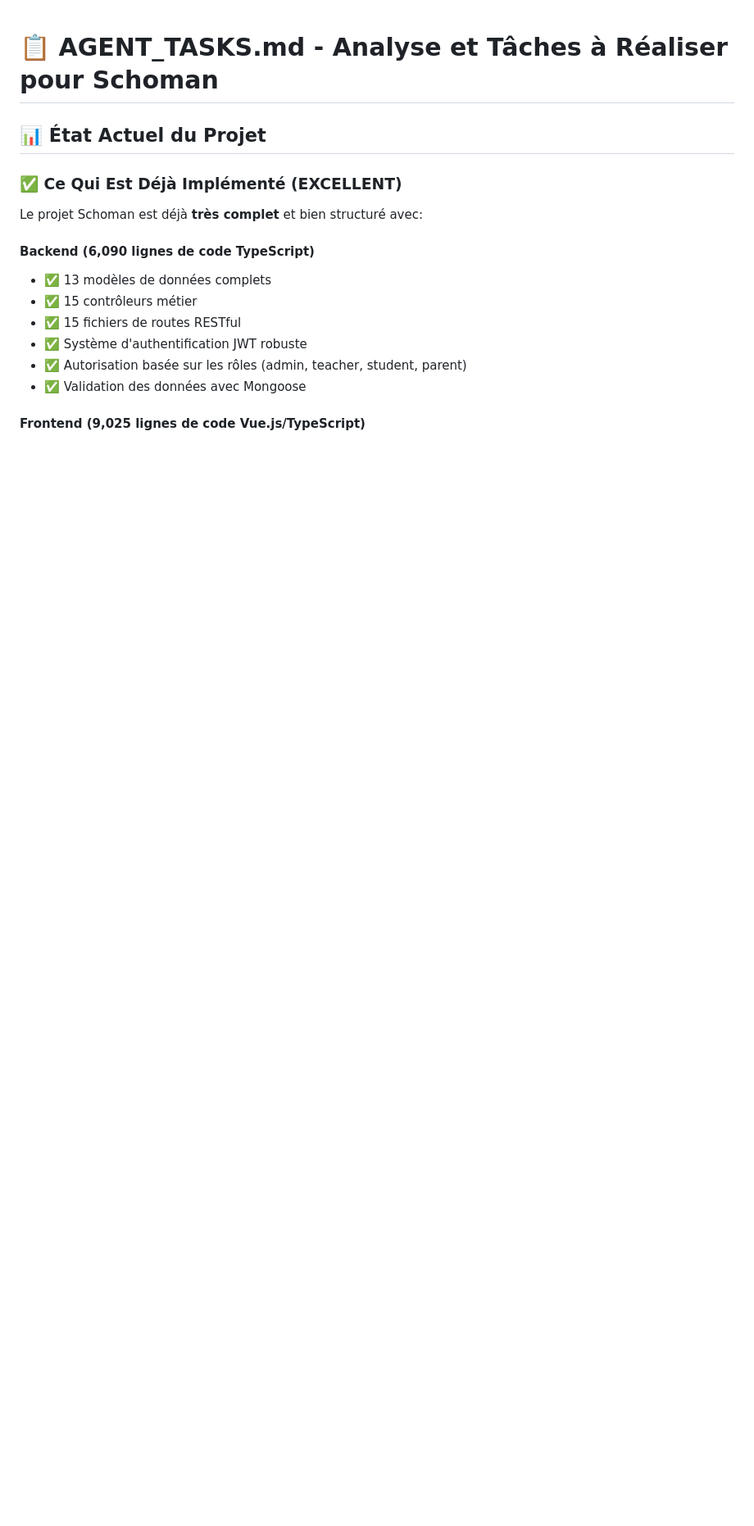
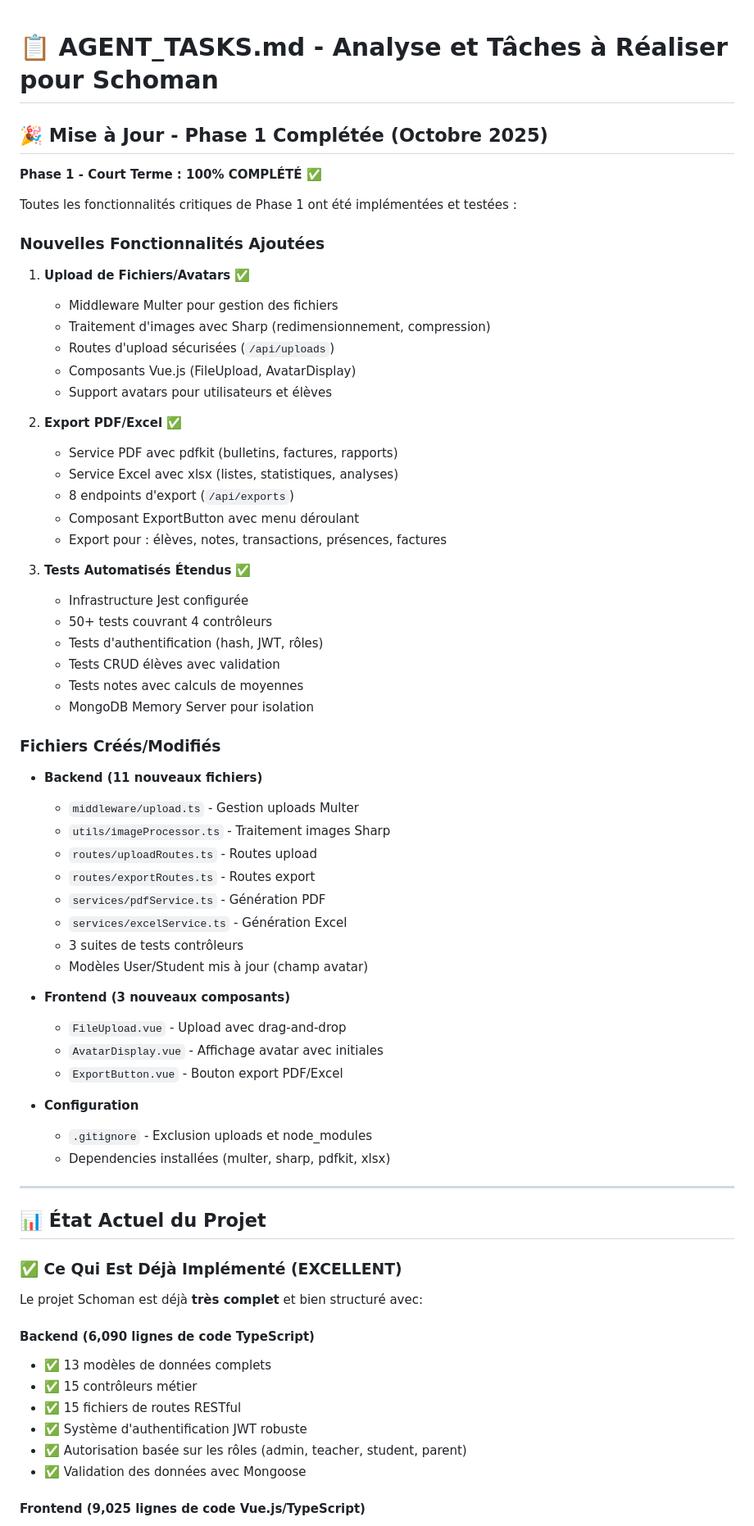
Before and after one commit to stephanecoumbassa/schoman, a Markdown page: AGENT_TASKS.md, the part around one of its changes. Shown at 82% size. GitHub-like rendering; blank space fills up the shorter version.

Commit message:
Complete Phase 1 - Update documentation and summary
Co-authored-by: stephanecoumbassa <36853946+stephanecoumbassa@users.noreply.github.com>

```diff
--- a/AGENT_TASKS.md
+++ b/AGENT_TASKS.md
@@ -1,4 +1,55 @@
 # 📋 AGENT_TASKS.md - Analyse et Tâches à Réaliser pour Schoman
+
+## 🎉 Mise à Jour - Phase 1 Complétée (Octobre 2025)
+
+**Phase 1 - Court Terme : 100% COMPLÉTÉ ✅**
+
+Toutes les fonctionnalités critiques de Phase 1 ont été implémentées et testées :
+
+### Nouvelles Fonctionnalités Ajoutées
+1. **Upload de Fichiers/Avatars** ✅
+   - Middleware Multer pour gestion des fichiers
+   - Traitement d'images avec Sharp (redimensionnement, compression)
+   - Routes d'upload sécurisées (`/api/uploads`)
+   - Composants Vue.js (FileUpload, AvatarDisplay)
+   - Support avatars pour utilisateurs et élèves
+
+2. **Export PDF/Excel** ✅
+   - Service PDF avec pdfkit (bulletins, factures, rapports)
+   - Service Excel avec xlsx (listes, statistiques, analyses)
+   - 8 endpoints d'export (`/api/exports`)
+   - Composant ExportButton avec menu déroulant
+   - Export pour : élèves, notes, transactions, présences, factures
+
+3. **Tests Automatisés Étendus** ✅
+   - Infrastructure Jest configurée
+   - 50+ tests couvrant 4 contrôleurs
+   - Tests d'authentification (hash, JWT, rôles)
+   - Tests CRUD élèves avec validation
+   - Tests notes avec calculs de moyennes
+   - MongoDB Memory Server pour isolation
+
+### Fichiers Créés/Modifiés
+- **Backend (11 nouveaux fichiers)**
+  - `middleware/upload.ts` - Gestion uploads Multer
+  - `utils/imageProcessor.ts` - Traitement images Sharp
+  - `routes/uploadRoutes.ts` - Routes upload
+  - `routes/exportRoutes.ts` - Routes export
+  - `services/pdfService.ts` - Génération PDF
+  - `services/excelService.ts` - Génération Excel
+  - 3 suites de tests contrôleurs
+  - Modèles User/Student mis à jour (champ avatar)
+
+- **Frontend (3 nouveaux composants)**
+  - `FileUpload.vue` - Upload avec drag-and-drop
+  - `AvatarDisplay.vue` - Affichage avatar avec initiales
+  - `ExportButton.vue` - Bouton export PDF/Excel
+
+- **Configuration**
+  - `.gitignore` - Exclusion uploads et node_modules
+  - Dependencies installées (multer, sharp, pdfkit, xlsx)
+
+---
 
 ## 📊 État Actuel du Projet
 
```
Also changed, not shown: other parts of AGENT_TASKS.md (+7 -7 lines), PHASE1_COMPLETION.md (added, +354 -0 lines).
